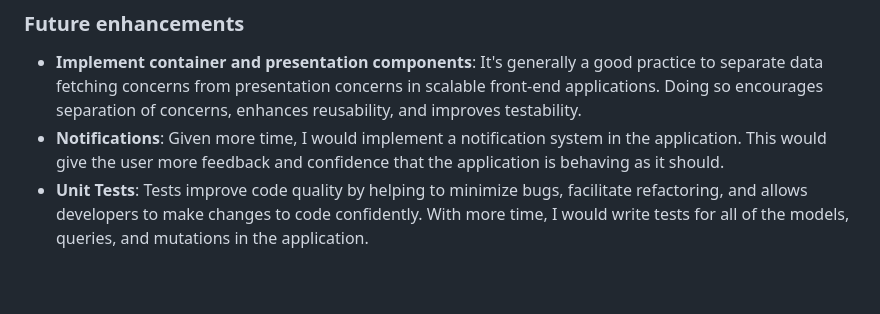
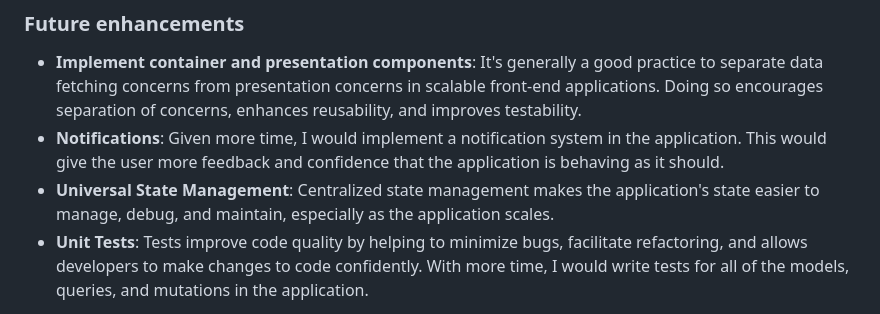
Before and after one commit to dylanerichards/Tasks, a Markdown page: README.md, the part around the change. Drawn GitHub-style; blank space fills up the shorter version.

```diff
--- a/README.md
+++ b/README.md
@@ -197,6 +197,10 @@ It consists of a `Task` model and hosts a number of GraphQL queries and mutation
   </li>
 
   <li>
+    <strong>Universal State Management</strong>: Centralized state management makes the application's state easier to manage, debug, and maintain, especially as the application scales.
+  </li>
+
+  <li>
     <strong>Unit Tests</strong>: Tests improve code quality by helping to minimize bugs, facilitate refactoring, and allows developers to make changes to code confidently. With more time, I would write tests for all of the models, queries, and mutations in the application.
   </li>
 </ul>
```
